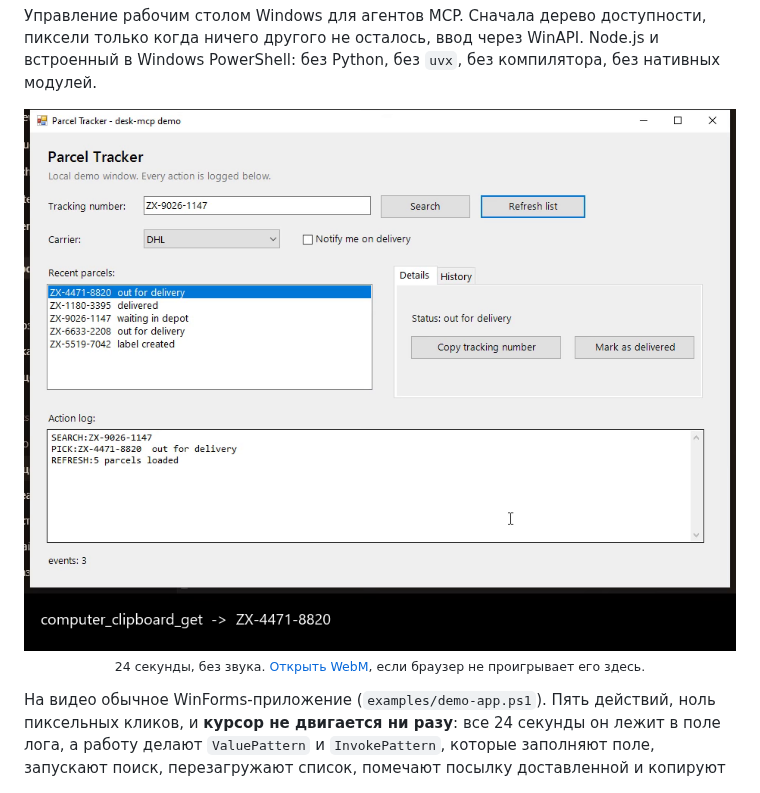
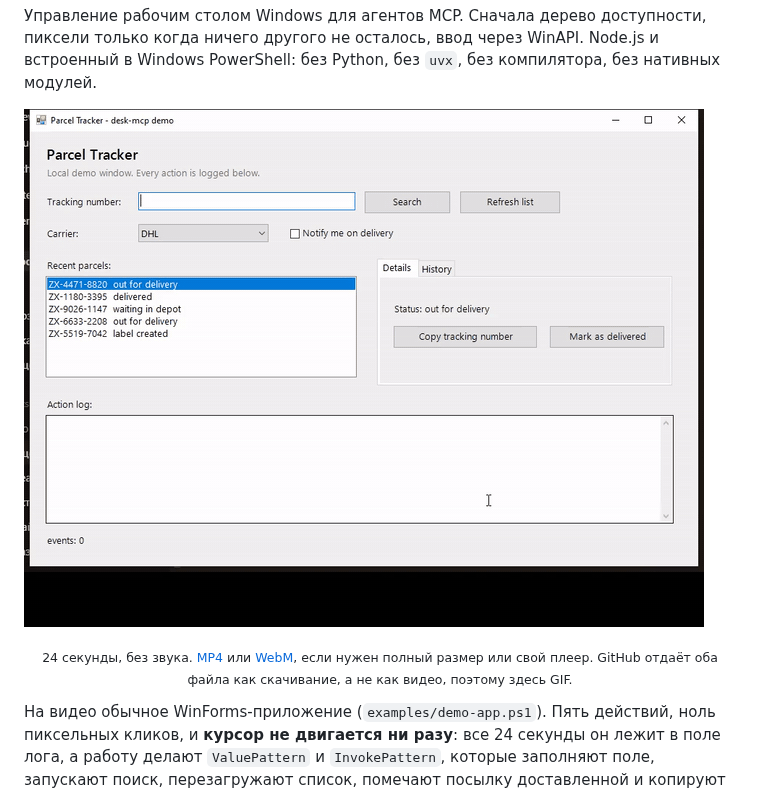
Before and after one commit to DigitalDog1/desk-mcp, a Markdown page: README.ru.md, the part around the change. Rendered like a GitHub page; pictures changed too: docs/demo.gif (added).

```diff
--- a/README.ru.md
+++ b/README.ru.md
@@ -17,13 +17,9 @@
 встроенный в Windows PowerShell: без Python, без `uvx`, без компилятора, без
 нативных модулей.
 
-<p align="center">
-  <a href="https://raw.githubusercontent.com/DigitalDog1/desk-mcp/main/docs/demo.webm">
-    <img src="docs/demo-poster.png" width="820" alt="демо desk-mcp: пять действий через паттерны UI Automation в окне WinForms, без пиксельных кликов, курсор не двигается">
-  </a>
-  <br>
-  <sub>24 секунды, без звука. <a href="https://raw.githubusercontent.com/DigitalDog1/desk-mcp/main/docs/demo.webm">Открыть WebM</a>, если браузер не проигрывает его здесь.</sub>
-</p>
+![демо desk-mcp: пять действий через паттерны UI Automation в окне WinForms, без пиксельных кликов, курсор не двигается](docs/demo.gif)
+
+<p align="center"><sub>24 секунды, без звука. <a href="https://raw.githubusercontent.com/DigitalDog1/desk-mcp/main/docs/demo.mp4">MP4</a> или <a href="https://raw.githubusercontent.com/DigitalDog1/desk-mcp/main/docs/demo.webm">WebM</a>, если нужен полный размер или свой плеер. GitHub отдаёт оба файла как скачивание, а не как видео, поэтому здесь GIF.</sub></p>
 
 На видео обычное WinForms-приложение (`examples/demo-app.ps1`). Пять действий, ноль
 пиксельных кликов, и **курсор не двигается ни разу**: все 24 секунды он лежит в
```
Also changed, not shown: README.md (+3 -7 lines).
